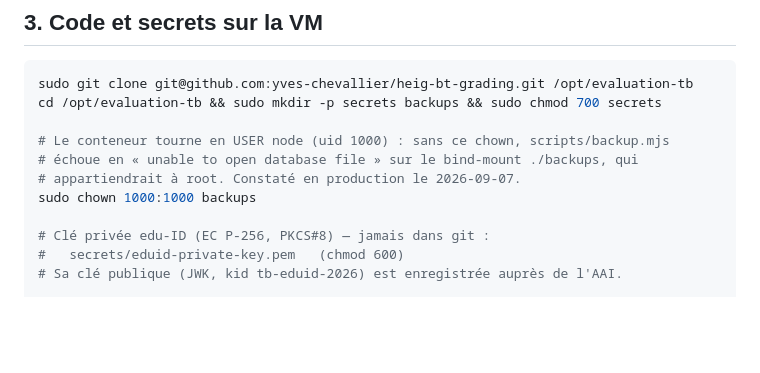
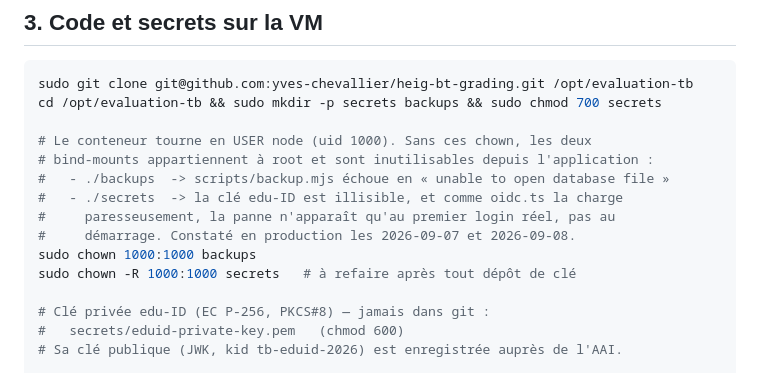
Before and after one commit to yves-chevallier/heig-bt-grading, a Markdown page: deploy.md, the part around one of its changes. GitHub-like rendering; blank space fills up the shorter version.

```diff
--- a/deploy.md
+++ b/deploy.md
@@ -59,10 +59,14 @@ ajouter : le conteneur n'écoute que sur `127.0.0.1:3001`.
 sudo git clone git@github.com:yves-chevallier/heig-bt-grading.git /opt/evaluation-tb
 cd /opt/evaluation-tb && sudo mkdir -p secrets backups && sudo chmod 700 secrets
 
-# Le conteneur tourne en USER node (uid 1000) : sans ce chown, scripts/backup.mjs
-# échoue en « unable to open database file » sur le bind-mount ./backups, qui
-# appartiendrait à root. Constaté en production le 2026-09-07.
+# Le conteneur tourne en USER node (uid 1000). Sans ces chown, les deux
+# bind-mounts appartiennent à root et sont inutilisables depuis l'application :
+#   - ./backups  -> scripts/backup.mjs échoue en « unable to open database file »
+#   - ./secrets  -> la clé edu-ID est illisible, et comme oidc.ts la charge
+#     paresseusement, la panne n'apparaît qu'au premier login réel, pas au
+#     démarrage. Constaté en production les 2026-09-07 et 2026-09-08.
 sudo chown 1000:1000 backups
+sudo chown -R 1000:1000 secrets   # à refaire après tout dépôt de clé
 
 # Clé privée edu-ID (EC P-256, PKCS#8) — jamais dans git :
 #   secrets/eduid-private-key.pem   (chmod 600)
```
Also changed, not shown: other parts of deploy.md (+45 -1 lines).
